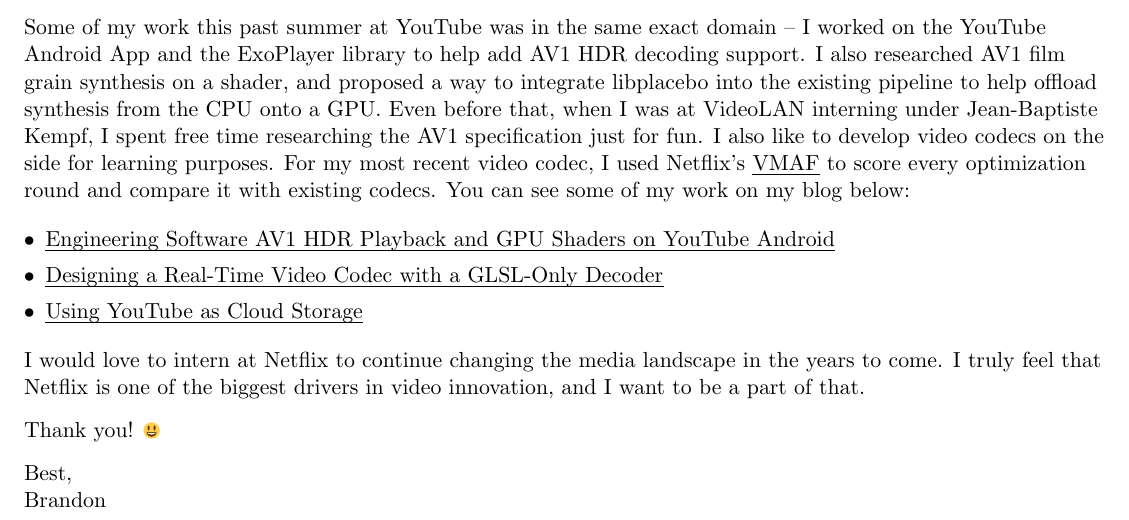
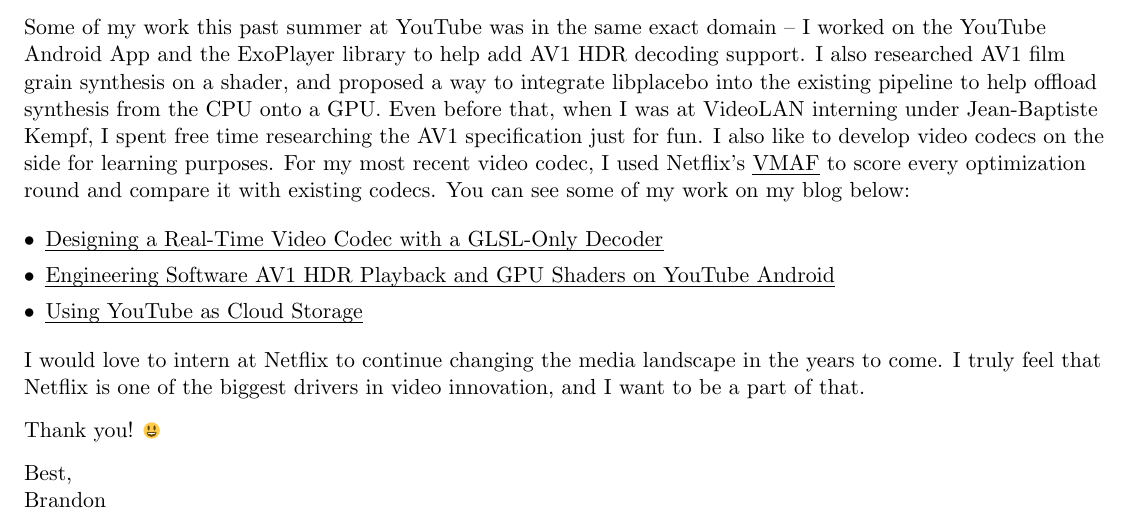
Before and after one commit to PulseBeat02/portfolio, a LaTeX document (tex/netflix.tex): part of the page, cut so that both start at the same text. Compiled offline with pdfLaTeX.

Commit message:
Add Cover Letter

```diff
--- a/tex/netflix.tex
+++ b/tex/netflix.tex
@@ -78,8 +78,8 @@
 Some of my work this past summer at YouTube was in the same exact domain -- I worked on the YouTube Android App and the ExoPlayer library to help add AV1 HDR decoding support. I also researched AV1 film grain synthesis on a shader, and proposed a way to integrate libplacebo into the existing pipeline to help offload synthesis from the CPU onto a GPU. Even before that, when I was at VideoLAN interning under Jean-Baptiste Kempf, I spent free time researching the AV1 specification just for fun. I also like to develop video codecs on the side for learning purposes. For my most recent video codec, I used Netflix's \href{https://github.com/Netflix/vmaf}{VMAF} to score every optimization round and compare it with existing codecs. You can see some of my work on my blog below:
 
 \begin{itemize}[leftmargin=0.15in, itemsep=0pt, topsep=0pt]
+    \item \href{https://blog.brandonli.me/designing-a-real-time-video-codec-with-a-glsl-only-decoder/}{Designing a Real-Time Video Codec with a GLSL-Only Decoder}
     \item \href{https://blog.brandonli.me/engineering-software-av1-hdr-playback-and-gpu-shaders-on-youtube-android/}{Engineering Software AV1 HDR Playback and GPU Shaders on YouTube Android}
-    \item \href{https://blog.brandonli.me/designing-a-real-time-video-codec-with-a-glsl-only-decoder/}{Designing a Real-Time Video Codec with a GLSL-Only Decoder}
     \item \href{https://blog.brandonli.me/using-youtube-as-cloud-storage/}{Using YouTube as Cloud Storage}
 \end{itemize}
 
```
